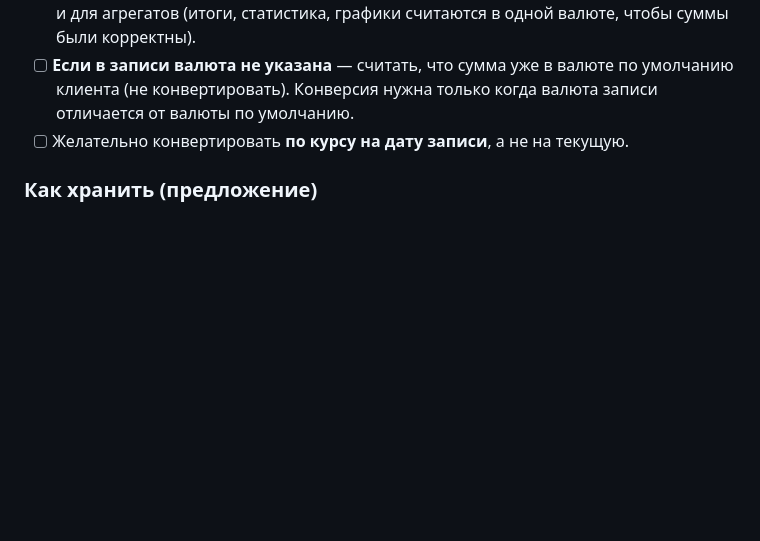
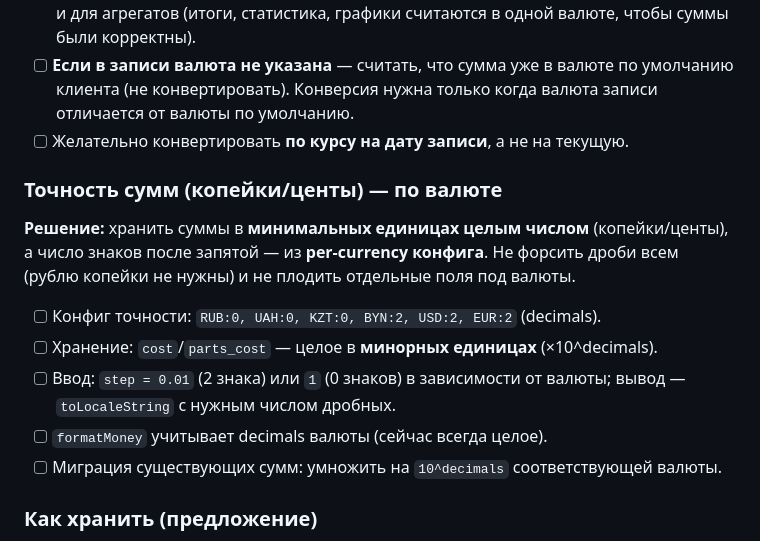
Before and after one commit to Auto-brain/garagebrain, a Markdown page: TODO.md, the part around the change. Drawn GitHub-style; blank space fills up the shorter version.

Commit message:
TODO: per-currency decimal precision; store money in minor units (int)
Co-Authored-By: Claude Opus 4.8 (1M context) <noreply@anthropic.com>

```diff
--- a/TODO.md
+++ b/TODO.md
@@ -168,6 +168,17 @@
   записи отличается от валюты по умолчанию.
 - [ ] Желательно конвертировать **по курсу на дату записи**, а не на текущую.
 
+### Точность сумм (копейки/центы) — по валюте
+**Решение:** хранить суммы в **минимальных единицах целым числом** (копейки/центы),
+а число знаков после запятой — из **per-currency конфига**. Не форсить дроби всем
+(рублю копейки не нужны) и не плодить отдельные поля под валюты.
+- [ ] Конфиг точности: `RUB:0, UAH:0, KZT:0, BYN:2, USD:2, EUR:2` (decimals).
+- [ ] Хранение: `cost`/`parts_cost` — целое в **минорных единицах** (×10^decimals).
+- [ ] Ввод: `step = 0.01` (2 знака) или `1` (0 знаков) в зависимости от валюты;
+  вывод — `toLocaleString` с нужным числом дробных.
+- [ ] `formatMoney` учитывает decimals валюты (сейчас всегда целое).
+- [ ] Миграция существующих сумм: умножить на `10^decimals` соответствующей валюты.
+
 ### Как хранить (предложение)
 - Хранить **исходную сумму + код валюты ввода** (`amount`, `currency`), а
   отображать пересчёт в `display_currency` пользователя — чтобы не терять
```
